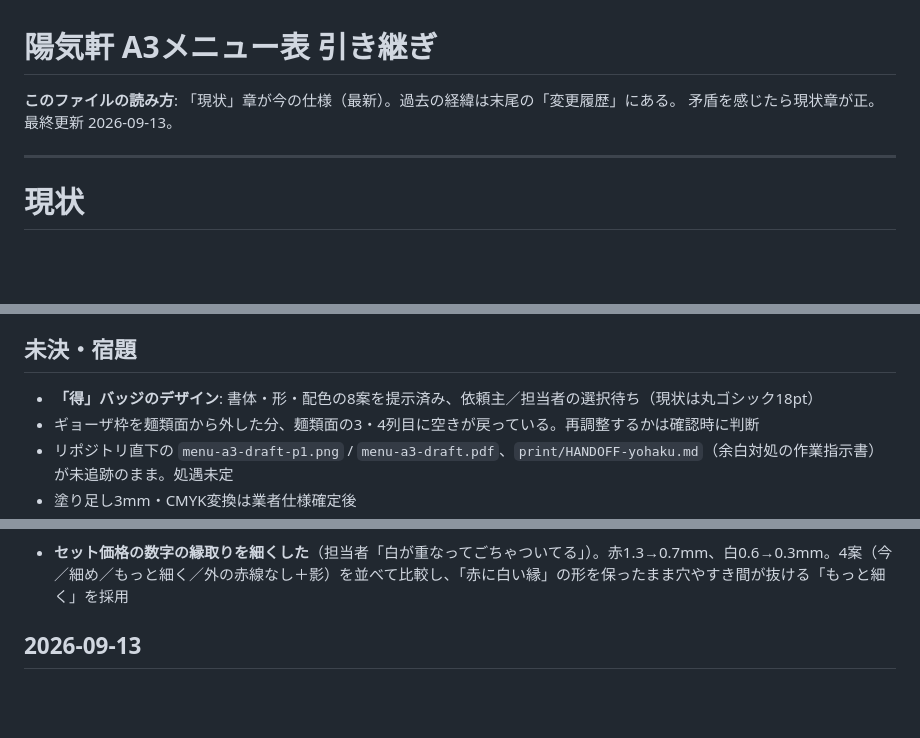
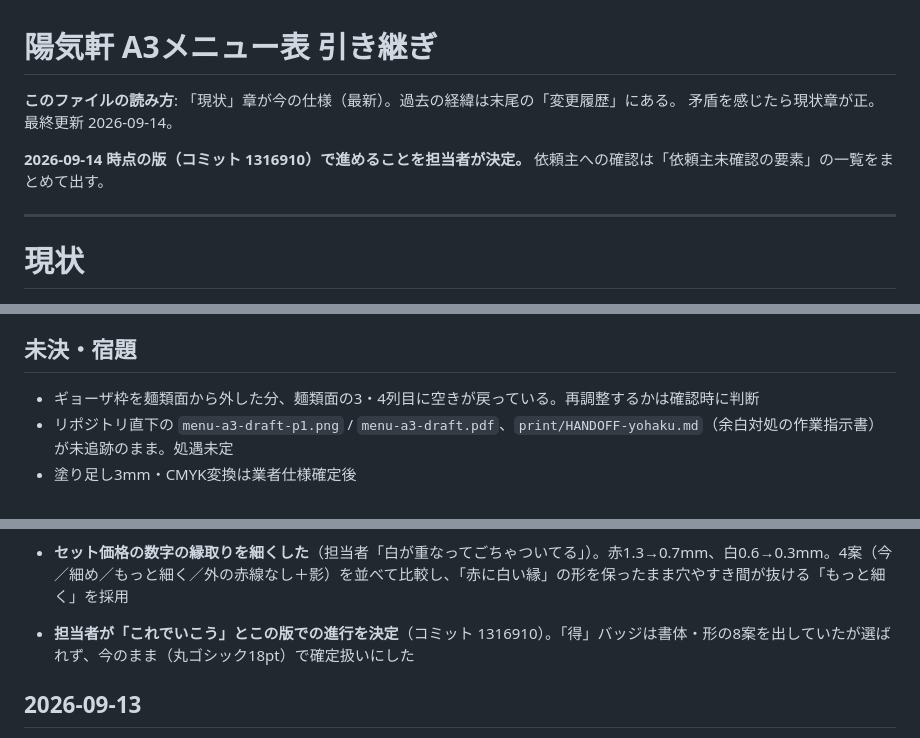
Before and after one commit to jidoukakun0000-rgb/shop-homepage, a Markdown page: youkiken/print/HANDOFF.md, 3 parts joined by grey strips. Drawn GitHub-style; blank space fills up the shorter version.

Commit message:
docs: 担当者がこの版で進めると決定したことをHANDOFFに記録
「得」バッジは8案から選ばれなかったため、今のまま（丸ゴシック18pt）で確定扱いにし、
未決の一覧から外した。依頼主への確認は未確認要素の一覧をまとめて出す。

Co-Authored-By: Claude Opus 5 <noreply@anthropic.com>

```diff
--- a/youkiken/print/HANDOFF.md
+++ b/youkiken/print/HANDOFF.md
@@ -1,7 +1,9 @@
 # 陽気軒 A3メニュー表 引き継ぎ
 
 **このファイルの読み方**: 「現状」章が今の仕様（最新）。過去の経緯は末尾の「変更履歴」にある。
-矛盾を感じたら現状章が正。最終更新 2026-09-13。
+矛盾を感じたら現状章が正。最終更新 2026-09-14。
+
+**2026-09-14 時点の版（コミット 1316910）で進めることを担当者が決定。** 依頼主への確認は「依頼主未確認の要素」の一覧をまとめて出す。
 
 ---
 
@@ -144,7 +146,6 @@
 枠まわりの金の細罫は外した（承認されたプレビューが赤の雷文のみだったため）。
 
 ## 未決・宿題
-- **「得」バッジのデザイン**: 書体・形・配色の8案を提示済み、依頼主／担当者の選択待ち（現状は丸ゴシック18pt）
 - ギョーザ枠を麺類面から外した分、麺類面の3・4列目に空きが戻っている。再調整するかは確認時に判断
 - リポジトリ直下の `menu-a3-draft-p1.png` / `menu-a3-draft.pdf`、`print/HANDOFF-yohaku.md`（余白対処の作業指示書）が未追跡のまま。処遇未定
 - 塗り足し3mm・CMYK変換は業者仕様確定後
@@ -170,6 +171,8 @@
 
 - **InstagramのQRにアプリアイコンを入れた**（担当者「インスタのQRだとわかりやすいように」）。中央を隠すと読み取りの余裕が減るので、誤り訂正をM→Hに上げて作り直した（29→37マス、24mm角で1マス0.53mm）。「Instagram」の見出しの横にも同じアイコン。印刷用PDFの4面すべてで150dpi・300dpiとも読み取りを確認
 - **セット価格の数字の縁取りを細くした**（担当者「白が重なってごちゃついてる」）。赤1.3→0.7mm、白0.6→0.3mm。4案（今／細め／もっと細く／外の赤線なし＋影）を並べて比較し、「赤に白い縁」の形を保ったまま穴やすき間が抜ける「もっと細く」を採用
+
+- **担当者が「これでいこう」とこの版での進行を決定**（コミット 1316910）。「得」バッジは書体・形の8案を出していたが選ばれず、今のまま（丸ゴシック18pt）で確定扱いにした
 
 ## 2026-09-13
 - **特盛マーク「特」を廃止**。行内バッジと凡例の説明を削除、凡例は「持」のみに
```
